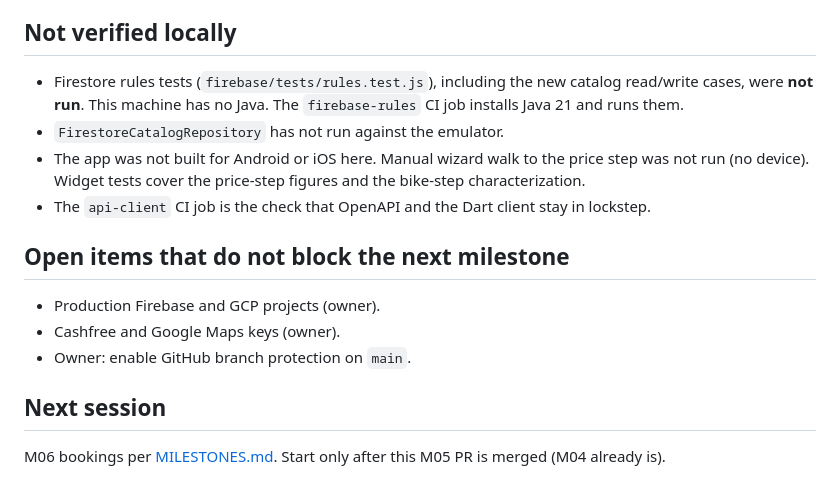
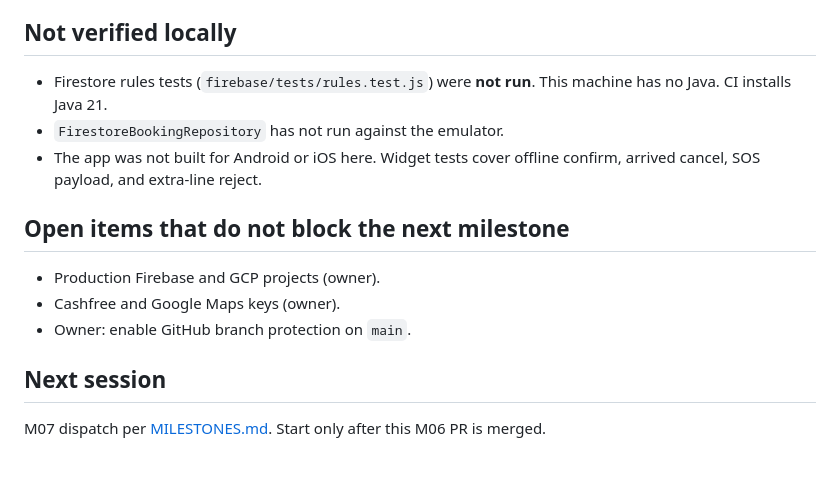
Before and after one commit to dev-ayush-17/MechaniCA, a Markdown page: docs/AGENT_PROGRESS.md, the part around one of its changes. Drawn GitHub-style.

```diff
--- a/docs/AGENT_PROGRESS.md
+++ b/docs/AGENT_PROGRESS.md
@@ -53,10 +55,9 @@ Follow-ups, not done here (scope):
 
 ## Not verified locally
 
-- Firestore rules tests (`firebase/tests/rules.test.js`), including the new catalog read/write cases, were **not run**. This machine has no Java. The `firebase-rules` CI job installs Java 21 and runs them.
-- `FirestoreCatalogRepository` has not run against the emulator.
-- The app was not built for Android or iOS here. Manual wizard walk to the price step was not run (no device). Widget tests cover the price-step figures and the bike-step characterization.
-- The `api-client` CI job is the check that OpenAPI and the Dart client stay in lockstep.
+- Firestore rules tests (`firebase/tests/rules.test.js`) were **not run**. This machine has no Java. CI installs Java 21.
+- `FirestoreBookingRepository` has not run against the emulator.
+- The app was not built for Android or iOS here. Widget tests cover offline confirm, arrived cancel, SOS payload, and extra-line reject.
 
 ## Open items that do not block the next milestone
 
@@ -66,4 +67,4 @@ Follow-ups, not done here (scope):
 
 ## Next session
 
-M06 bookings per [MILESTONES.md](MILESTONES.md). Start only after this M05 PR is merged (M04 already is).
+M07 dispatch per [MILESTONES.md](MILESTONES.md). Start only after this M06 PR is merged.
```
Also changed, not shown: other parts of docs/AGENT_PROGRESS.md (+28 -26 lines), docs/milestones/M06-booking.md (+4 -4 lines).
